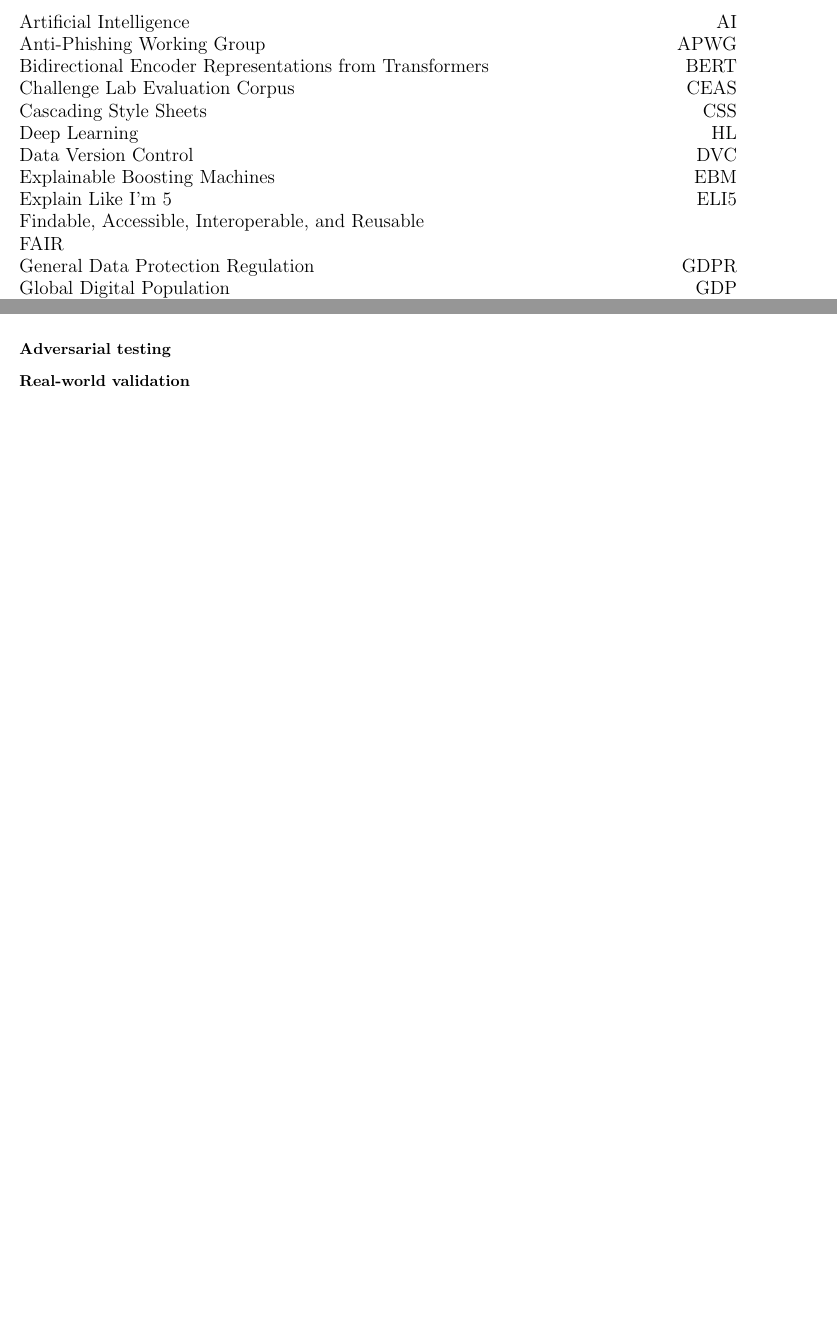
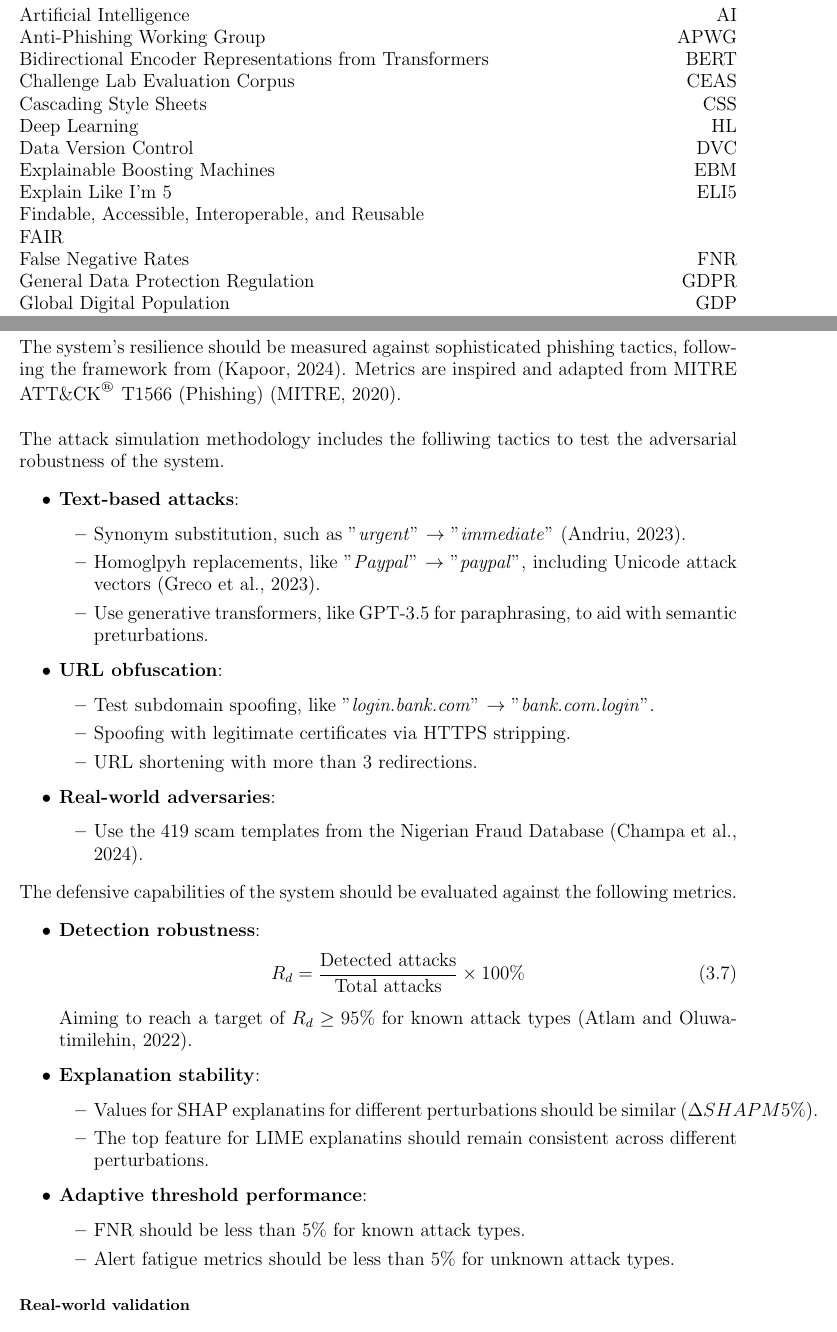
Before and after one commit to iArcanic/ai-phishing-detection-dissertation, a LaTeX document (report/main.tex, which reads report/preamble/abbreviations.tex, report/sections/3-research-methodology/evaluation-framework/adversarial-testing.tex): two parts of pages 4 and 43 of 69 before the commit and two parts of pages 4 and 44 of 70 after it, joined at a grey line, cut so that both start at the same text, the shorter picture padded with empty space. Compiled offline with pdfLaTeX.

Commit message:
Added Adversarial testing for Evaluation framework for Research methodology

```diff
--- a/report/preamble/abbreviations.tex
+++ b/report/preamble/abbreviations.tex
@@ -14,6 +14,7 @@ Data Version Control \hfill DVC\\
 Explainable Boosting Machines \hfill EBM\\
 Explain Like I'm 5 \hfill ELI5 \\
 Findable, Accessible, Interoperable, and Reusable \hfill \\ FAIR \\
+False Negative Rates \hfill FNR \\
 General Data Protection Regulation \hfill GDPR\\
 Global Digital Population \hfill GDP\\
 Gated Recurrent Unit Long Short-Term Memory \hfill GRU-LSTM\\
--- a/report/sections/3-research-methodology/evaluation-framework/adversarial-testing.tex
+++ b/report/sections/3-research-methodology/evaluation-framework/adversarial-testing.tex
@@ -1,3 +1,45 @@
 % ai-phishing-detection-dissertation/report/sections/3-research-methodology/evaluation-framework/adversarial-testing.tex
 
 \subsubsection*{Adversarial testing}
+The system's resilience should be measured against sophisticated phishing tactics, following the framework from \citep{kapoor2024comparative}. Metrics are inspired and adapted from MITRE ATT\&CK\textsuperscript{\textsuperscript{\textregistered}} T1566 (Phishing) \citep{mitre2020phishing}.\newline
+
+\noindent The attack simulation methodology includes the folliwing tactics to test the adversarial robustness of the system.
+
+\begin{itemize}
+  \item \textbf{Text-based attacks}:
+  \begin{itemize}
+    \item Synonym substitution, such as "\textit{urgent}" $\rightarrow$ "\textit{immediate}" \citep{andriu2023adaptive}.
+    \item Homoglpyh replacements, like "\textit{Paypal}" $\rightarrow$ "\textit{paypal}", including Unicode attack vectors \citep{greco2023explaining}.
+    \item Use generative transformers, like GPT-3.5 for paraphrasing, to aid with semantic preturbations.
+  \end{itemize}
+  \item \textbf{URL obfuscation}:
+  \begin{itemize}
+    \item Test subdomain spoofing, like "\textit{login.bank.com}" $\rightarrow$ "\textit{bank.com.login}".
+    \item Spoofing with legitimate certificates via HTTPS stripping.
+    \item URL shortening with more than 3 redirections.
+  \end{itemize}
+  \item \textbf{Real-world adversaries}:
+  \begin{itemize}
+    \item Use the 419 scam templates from the Nigerian Fraud Database \citep{champa2024phishing}.
+  \end{itemize}
+\end{itemize}
+
+\noindent The defensive capabilities of the system should be evaluated against the following metrics.
+
+\begin{itemize}
+  \item \textbf{Detection robustness}:
+  \begin{equation}
+    R_d = \frac{\text{Detected attacks}}{\text{Total attacks}} \times 100\%
+  \end{equation}
+  Aiming to reach a target of $R_d \geq 95\%$ for known attack types \citep{atlam2022business}.
+  \item \textbf{Explanation stability}:
+  \begin{itemize}
+    \item Values for SHAP explanatins for different perturbations should be similar ($\Delta SHAP M 5\%$).
+    \item The top feature for LIME explanatins should remain consistent across different perturbations.
+  \end{itemize}
+  \item \textbf{Adaptive threshold performance}:
+  \begin{itemize}
+    \item FNR should be less than 5\% for known attack types.
+    \item Alert fatigue metrics should be less than 5\% for unknown attack types.
+  \end{itemize}
+\end{itemize}
```
Also changed, not shown: report/bibliography.bib (+7 -0 lines).
